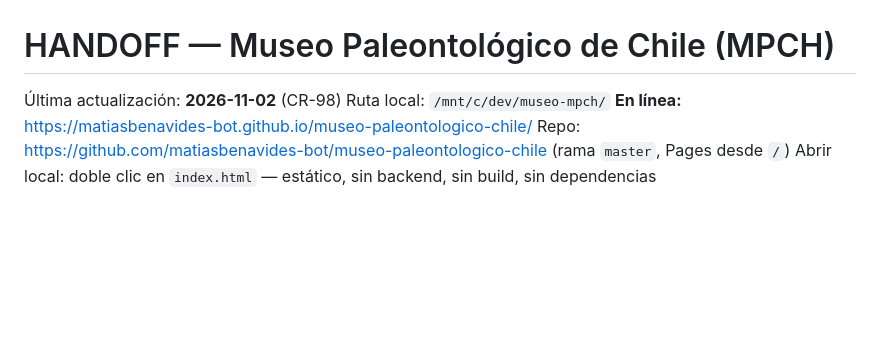
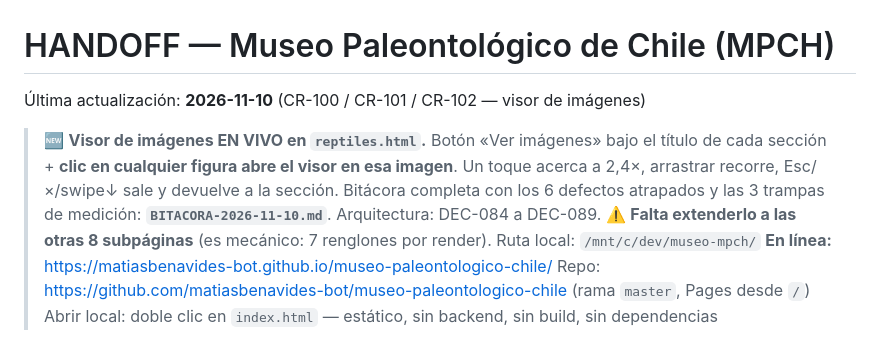
Before and after one commit to matiasbenavides-bot/museo-paleontologico-chile, a Markdown page: HANDOFF.md, the part around the change. GitHub-like rendering; blank space fills up the shorter version.

```diff
--- a/HANDOFF.md
+++ b/HANDOFF.md
@@ -1,6 +1,13 @@
 # HANDOFF — Museo Paleontológico de Chile (MPCH)
 
-Última actualización: **2026-11-02** (CR-98)
+Última actualización: **2026-11-10** (CR-100 / CR-101 / CR-102 — visor de imágenes)
+
+> 🆕 **Visor de imágenes EN VIVO en `reptiles.html`.** Botón «Ver imágenes» bajo el título
+> de cada sección + **clic en cualquier figura abre el visor en esa imagen**. Un toque
+> acerca a 2,4×, arrastrar recorre, Esc/×/swipe↓ sale y devuelve a la sección.
+> Bitácora completa con los 6 defectos atrapados y las 3 trampas de medición:
+> **`BITACORA-2026-11-10.md`**. Arquitectura: DEC-084 a DEC-089.
+> ⚠️ **Falta extenderlo a las otras 8 subpáginas** (es mecánico: 7 renglones por render).
 Ruta local: `/mnt/c/dev/museo-mpch/`
 **En línea:** https://matiasbenavides-bot.github.io/museo-paleontologico-chile/
 Repo: https://github.com/matiasbenavides-bot/museo-paleontologico-chile (rama `master`, Pages desde `/`)
```
Also changed, not shown: BITACORA-2026-11-10.md (added, +165 -0 lines).
